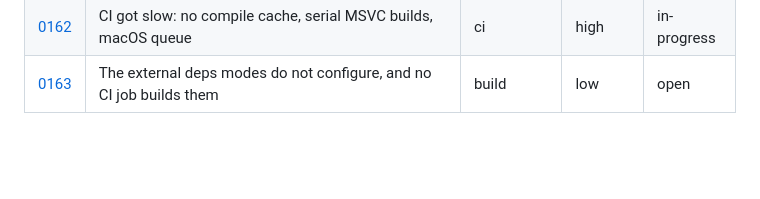
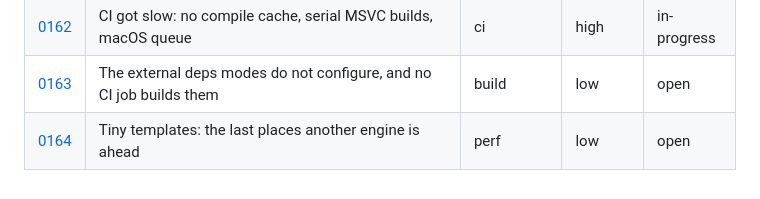
Before and after one commit to jinja2cpp/Jinja2Cpp, a Markdown page: docs/tasks/README.md, the part around the change. Drawn GitHub-style; blank space fills up the shorter version.

```diff
--- a/docs/tasks/README.md
+++ b/docs/tasks/README.md
@@ -233,3 +233,4 @@ files go under `touches` (0012 and 0024 each rewrite about a hundred rows).
 | [0161](0161-lexer-leniencies.md) | The tag lexer accepts two inputs Jinja2 rejects | parity | low | open |
 | [0162](0162-ci-compile-cache-and-queue.md) | CI got slow: no compile cache, serial MSVC builds, macOS queue | ci | high | in-progress |
 | [0163](0163-external-deps-package.md) | The external deps modes do not configure, and no CI job builds them | build | low | open |
+| [0164](0164-tiny-template-fixed-costs.md) | Tiny templates: the last places another engine is ahead | perf | low | open |
```
Also changed, not shown: docs/tasks/0164-tiny-template-fixed-costs.md (added, +44 -0 lines).
